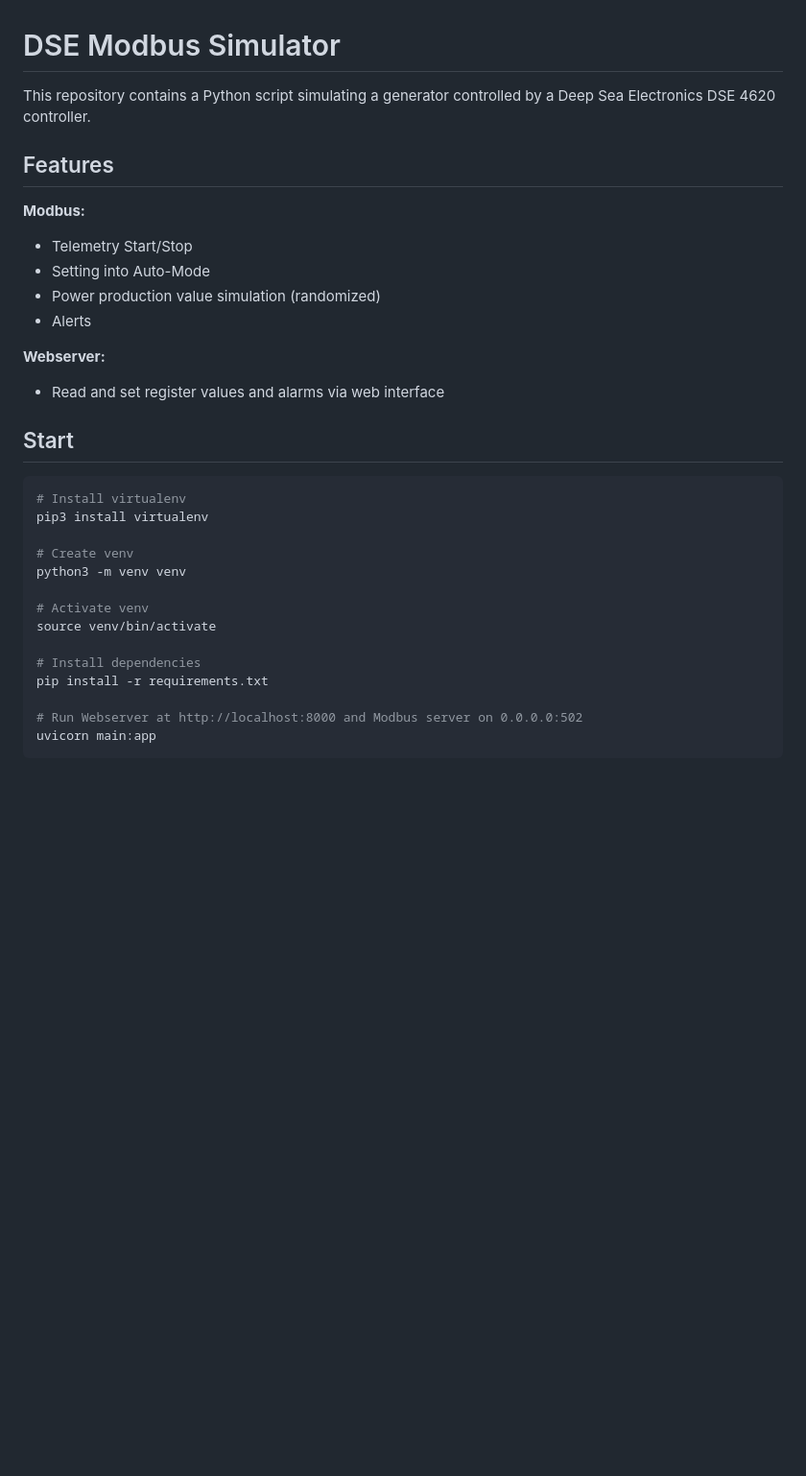
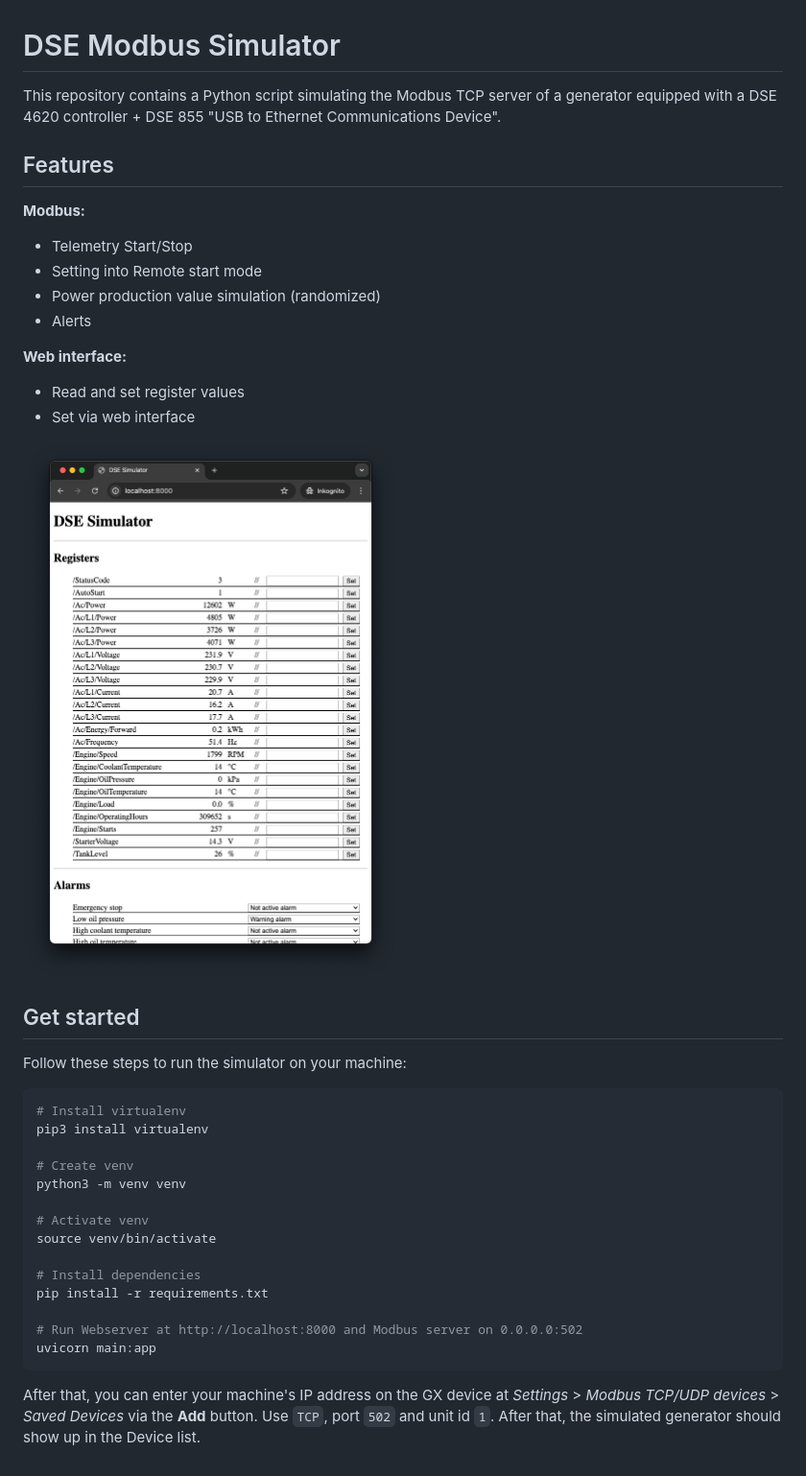
Before and after one commit to victronenergy/dse-modbus-simulator, a Markdown page: README.md, the part around the change. Shown: that part at 96% size. Drawn GitHub-style; pictures changed too: .github/webinterface.png (added); blank space fills up the shorter version.

Commit message:
improve README

````diff
--- a/README.md
+++ b/README.md
@@ -1,19 +1,24 @@
 # DSE Modbus Simulator
 
-This repository contains a Python script simulating a generator controlled by a Deep Sea Electronics DSE 4620 controller.
+This repository contains a Python script simulating the Modbus TCP server of a generator equipped with a DSE 4620 controller + DSE 855 "USB to Ethernet Communications Device".
 
 ## Features
 
 **Modbus:**
 * Telemetry Start/Stop
-* Setting into Auto-Mode
+* Setting into Remote start mode
 * Power production value simulation (randomized)
 * Alerts
 
-**Webserver:**
-* Read and set register values and alarms via web interface
+**Web interface:**
+* Read and set register values
+* Set via web interface
 
-## Start
+![DSE Modbus Simulator Web Interface](./.github/webinterface.png)
+
+## Get started
+
+Follow these steps to run the simulator on your machine:
 
 ```sh
 # Install virtualenv
@@ -31,3 +36,5 @@ pip install -r requirements.txt
 # Run Webserver at http://localhost:8000 and Modbus server on 0.0.0.0:502
 uvicorn main:app
 ```
+
+After that, you can enter your machine's IP address on the GX device at *Settings* > *Modbus TCP/UDP devices* > *Saved Devices* via the **Add** button. Use `TCP`, port `502` and unit id `1`. After that, the simulated generator should show up in the Device list.
````
